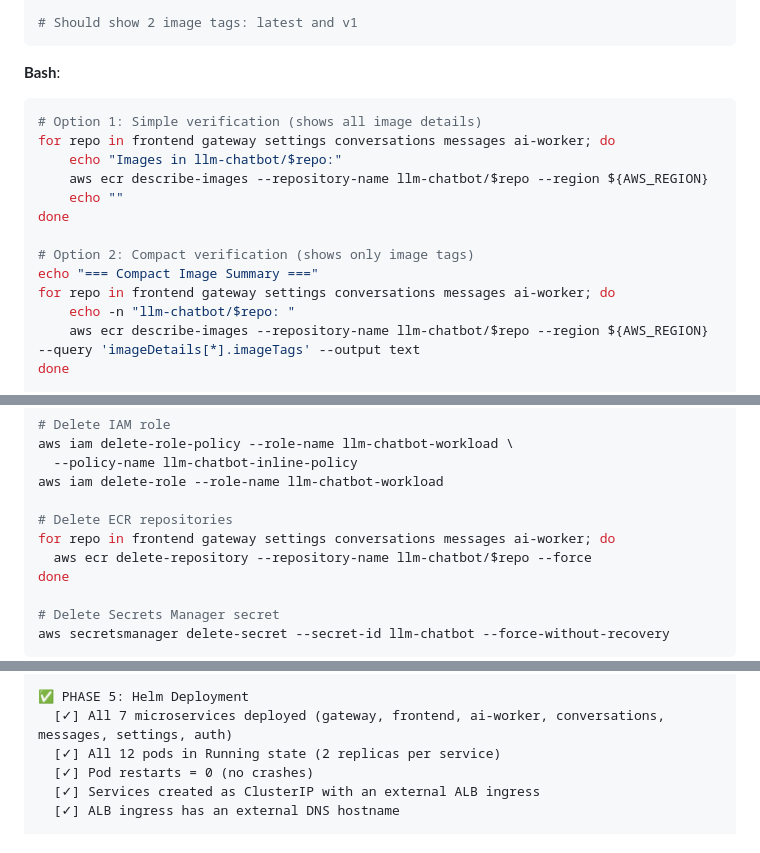
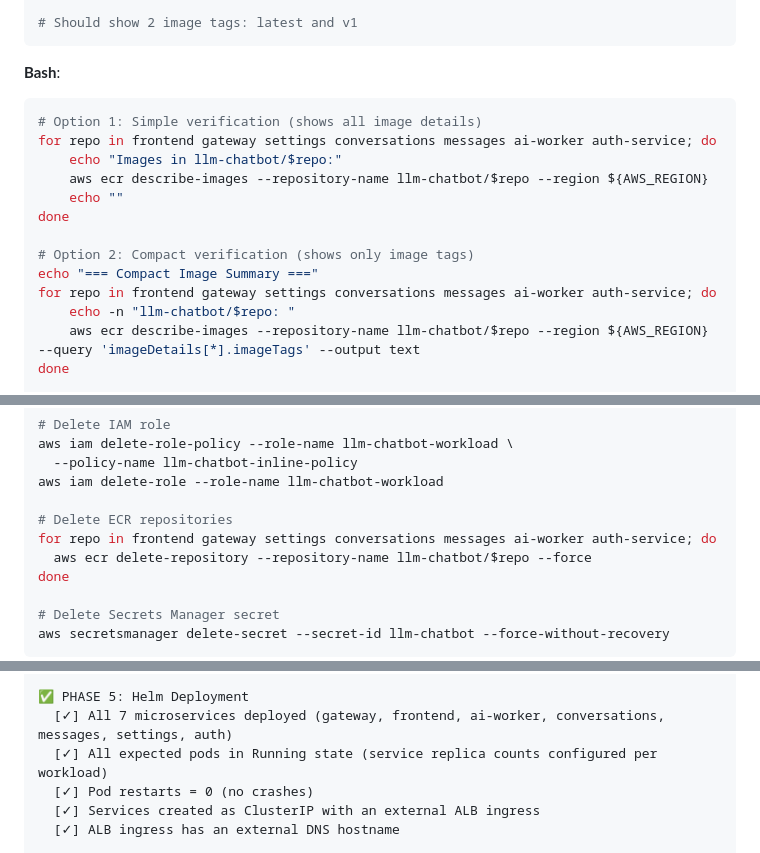
Before and after one commit to ybhandarims/llm-chatbot, a Markdown page: infra/INFRASTRUCTURE_RUNBOOK.md, 3 parts joined by grey strips. Drawn GitHub-style.

Commit message:
Initial commit

````diff
--- a/infra/INFRASTRUCTURE_RUNBOOK.md
+++ b/infra/INFRASTRUCTURE_RUNBOOK.md
@@ -960,7 +960,7 @@ aws ecr describe-images --repository-name llm-chatbot/gateway --region $Env:AWS_
 **Bash**:
 ```bash
 # Option 1: Simple verification (shows all image details)
-for repo in frontend gateway settings conversations messages ai-worker; do
+for repo in frontend gateway settings conversations messages ai-worker auth-service; do
     echo "Images in llm-chatbot/$repo:"
     aws ecr describe-images --repository-name llm-chatbot/$repo --region ${AWS_REGION}
     echo ""
@@ -968,7 +968,7 @@ done
 
 # Option 2: Compact verification (shows only image tags)
 echo "=== Compact Image Summary ==="
-for repo in frontend gateway settings conversations messages ai-worker; do
+for repo in frontend gateway settings conversations messages ai-worker auth-service; do
     echo -n "llm-chatbot/$repo: "
     aws ecr describe-images --repository-name llm-chatbot/$repo --region ${AWS_REGION} --query 'imageDetails[*].imageTags' --output text
 done
@@ -3103,7 +3103,7 @@ aws iam delete-role-policy --role-name llm-chatbot-workload \
 aws iam delete-role --role-name llm-chatbot-workload
 
 # Delete ECR repositories
-for repo in frontend gateway settings conversations messages ai-worker; do
+for repo in frontend gateway settings conversations messages ai-worker auth-service; do
   aws ecr delete-repository --repository-name llm-chatbot/$repo --force
 done
 
@@ -3400,7 +3400,7 @@ aws logs describe-log-groups
 
 ✅ PHASE 5: Helm Deployment
   [✓] All 7 microservices deployed (gateway, frontend, ai-worker, conversations, messages, settings, auth)
-  [✓] All 12 pods in Running state (2 replicas per service)
+  [✓] All expected pods in Running state (service replica counts configured per workload)
   [✓] Pod restarts = 0 (no crashes)
   [✓] Services created as ClusterIP with an external ALB ingress
   [✓] ALB ingress has an external DNS hostname
````
